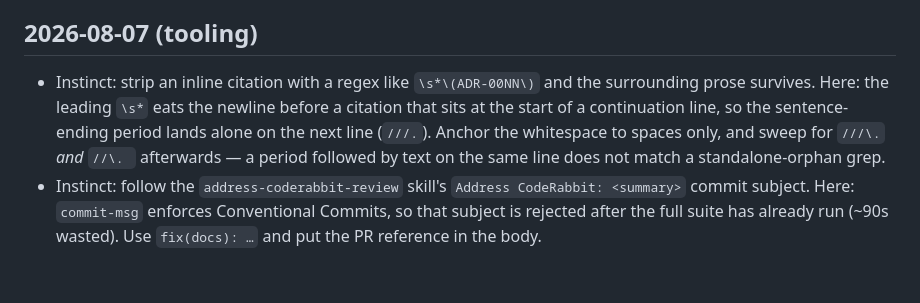
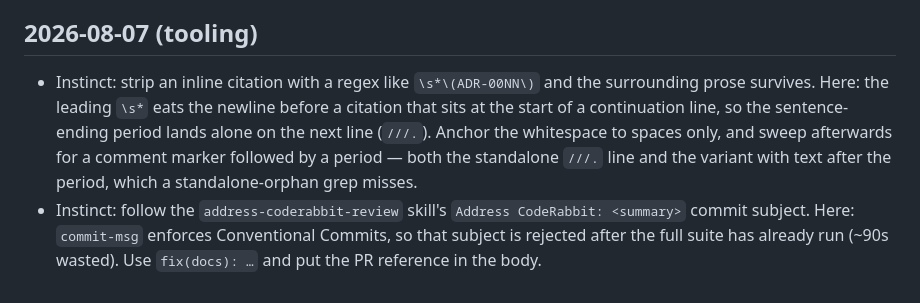
Before and after one commit to TMaYaD/Jeeves, a Markdown page: NOTES.md, the part around the change. Drawn GitHub-style.

Commit message:
fix(notes): drop the trailing space inside a code span (MD038)
The pattern is described in prose instead, so the span carries no blank whose
membership in the pattern a reader has to guess.

```diff
--- a/NOTES.md
+++ b/NOTES.md
@@ -94,5 +94,5 @@ Format: `- <date>: Instinct: X. Here: Y — <why>.`
 - Instinct: a `dispose()` flush that saves a pending edit is a pure win. Here: it must be gated on a latched "subject confirmed missing", or the surface that watched its row get deleted writes to the deleted row on the way out — and `TodoDao` authors the sync op with no rows-affected check, so an op is authored for a deleted entity. A flush is a deferred write, and a deferred write inherits every guard the immediate one has.
 
 ## 2026-08-07 (tooling)
-- Instinct: strip an inline citation with a regex like `\s*\(ADR-00NN\)` and the surrounding prose survives. Here: the leading `\s*` eats the newline before a citation that sits at the start of a continuation line, so the sentence-ending period lands alone on the next line (`///.`). Anchor the whitespace to spaces only, and sweep for `///\.` *and* `//\. ` afterwards — a period followed by text on the same line does not match a standalone-orphan grep.
+- Instinct: strip an inline citation with a regex like `\s*\(ADR-00NN\)` and the surrounding prose survives. Here: the leading `\s*` eats the newline before a citation that sits at the start of a continuation line, so the sentence-ending period lands alone on the next line (`///.`). Anchor the whitespace to spaces only, and sweep afterwards for a comment marker followed by a period — both the standalone `///.` line and the variant with text after the period, which a standalone-orphan grep misses.
 - Instinct: follow the `address-coderabbit-review` skill's `Address CodeRabbit: <summary>` commit subject. Here: `commit-msg` enforces Conventional Commits, so that subject is rejected after the full suite has already run (~90s wasted). Use `fix(docs): …` and put the PR reference in the body.
```
